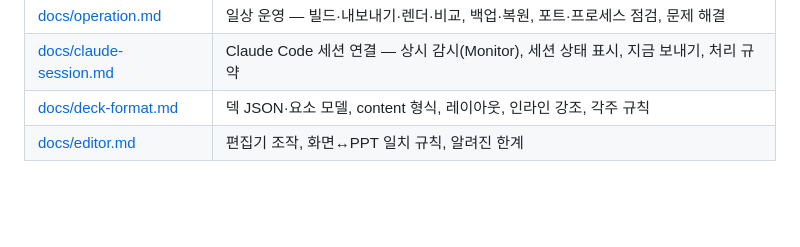
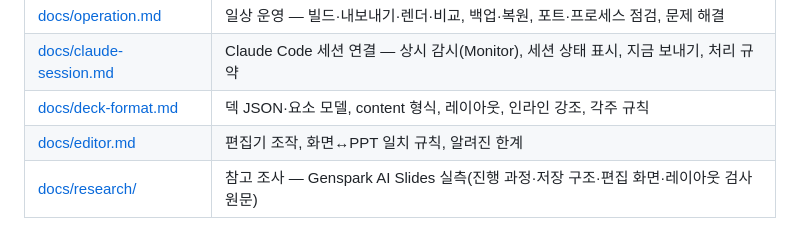
Before and after one commit to SosomLab/nexa-slide, a Markdown page: README.md, the part around the change. Drawn GitHub-style; blank space fills up the shorter version.

Commit message:
docs: README 문서 목록에 docs/research(Genspark 실측) 추가
Co-Authored-By: Claude Opus 5.5 <noreply@anthropic.com>

```diff
--- a/README.md
+++ b/README.md
@@ -71,3 +71,4 @@ nexa-slide/
 | [docs/claude-session.md](docs/claude-session.md) | Claude Code 세션 연결 — 상시 감시(Monitor), 세션 상태 표시, 지금 보내기, 처리 규약 |
 | [docs/deck-format.md](docs/deck-format.md) | 덱 JSON·요소 모델, content 형식, 레이아웃, 인라인 강조, 각주 규칙 |
 | [docs/editor.md](docs/editor.md) | 편집기 조작, 화면↔PPT 일치 규칙, 알려진 한계 |
+| [docs/research/](docs/research/genspark-ai-slides.md) | 참고 조사 — Genspark AI Slides 실측(진행 과정·저장 구조·편집 화면·레이아웃 검사 원문) |
```
